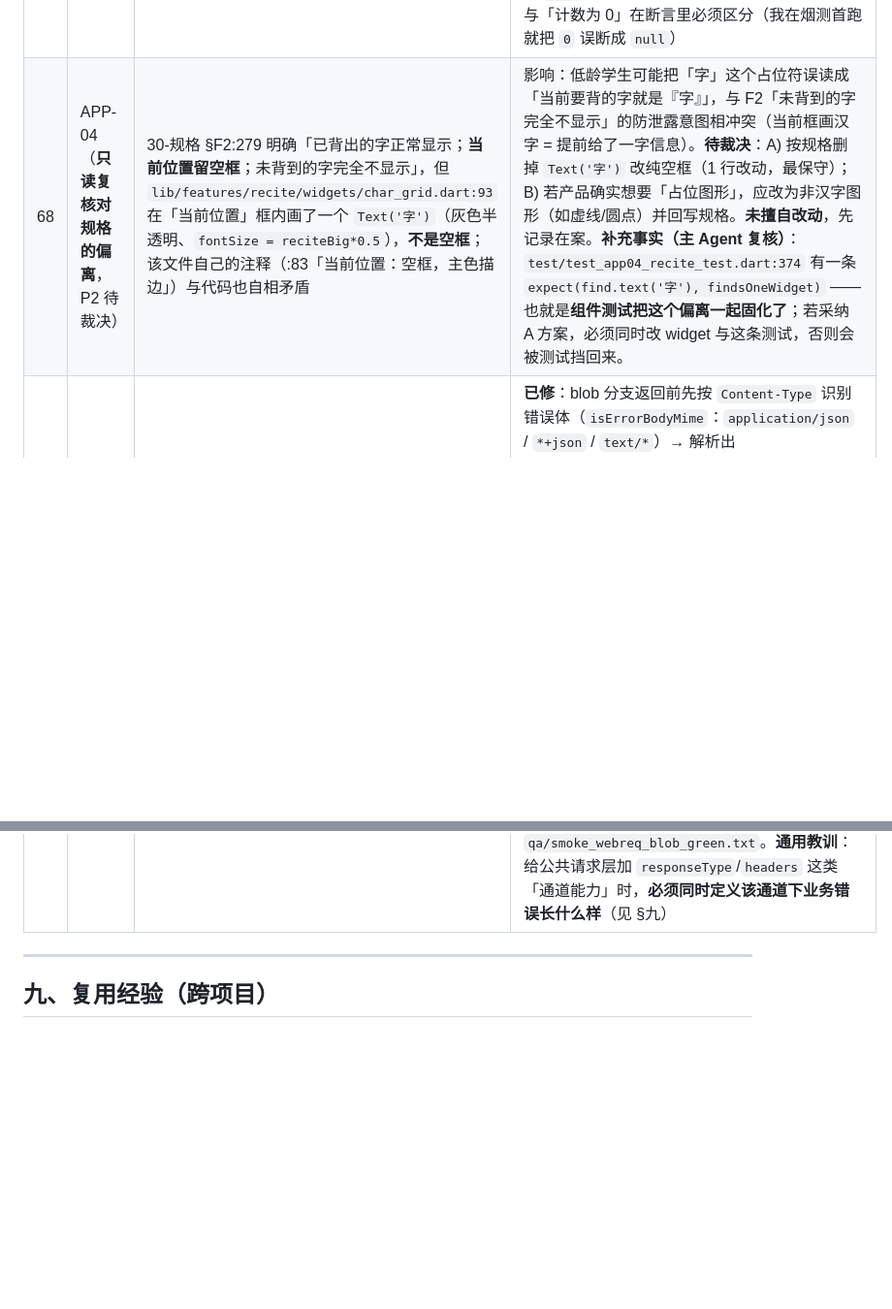
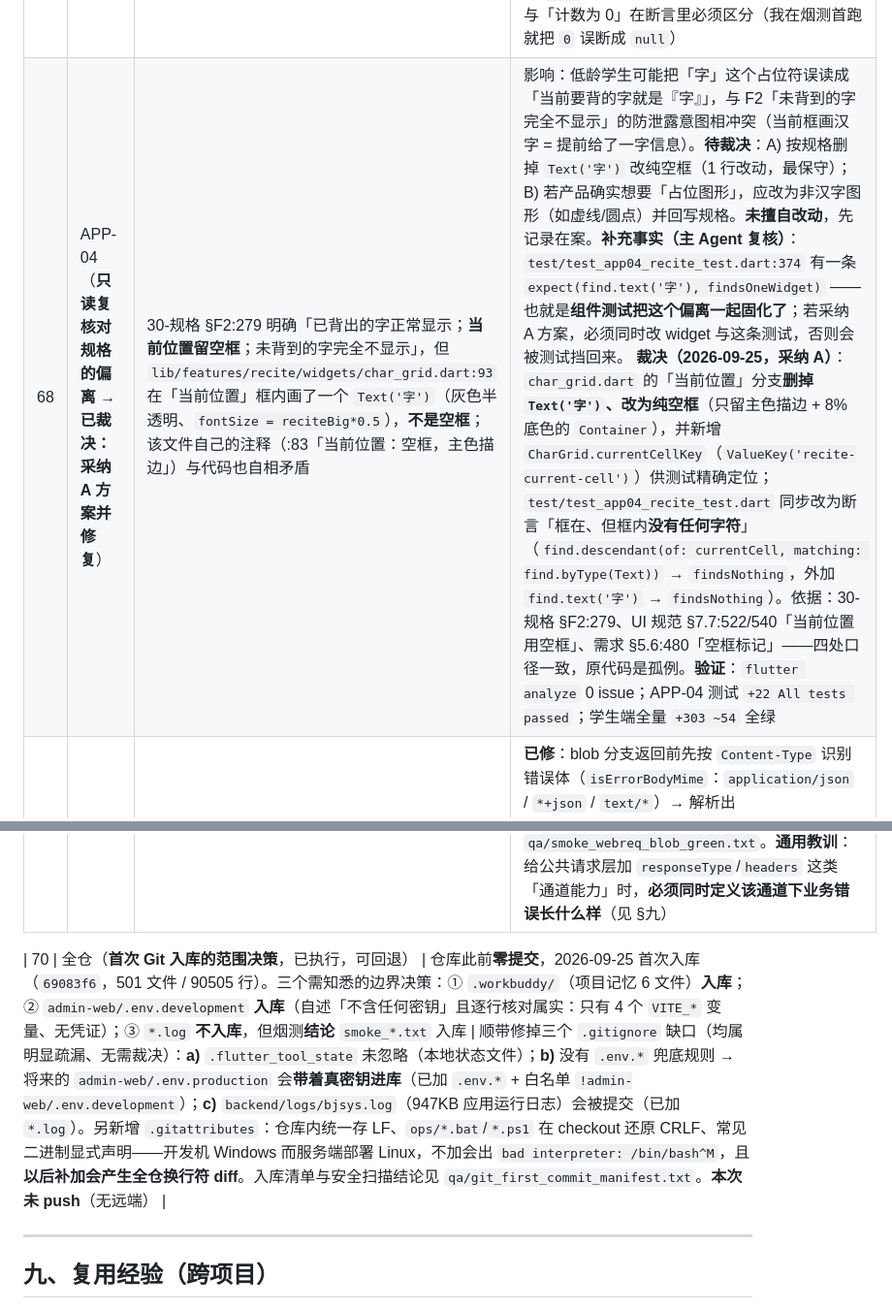
Before and after one commit to yao512954855/zhangyuzhe2, a Markdown page: docs/dev/02-实现约定与复用经验.md, 2 parts joined by grey strips. Shown at 97% size. GitHub-like rendering; blank space fills up the shorter version.

Commit message:
fix(APP-04): #68 当前位置框回退为纯空框（含测试）；docs(dev): 新增 #70 首次入库决策

```diff
--- a/docs/dev/02-实现约定与复用经验.md
+++ b/docs/dev/02-实现约定与复用经验.md
@@ -413,8 +413,10 @@ F18 要求音频不落盘；F19 仲裁又要拿音频做第二判据。折中：
 | 65 | APP-03 | 学生端 `lib/core/net/api_client.dart` 是**跨包受保护的公共文件**（文件归属矩阵归 APP-01），APP-03 的实现在子 Agent 手上被改了 | 改动是给 `RequestOptionsOverride` 加 `headers`（`Map<String,String>?`，**默认 null**）以支持 F15 的 `Idempotency-Key`。改动**追加式**、对既有调用方零影响，且自带真请求测试 `test/test_transport_headers_test.dart`。**在此如实上报**：属跨包改文件，`api_client.dart` 持有方（APP-01）需知悉并复核。与 #62 同性质 —— 「给公共请求层加能力」这类需求迟早还会来，建议把 `headers` / `responseType` 一并正式收进公共契约 |
 | 66 | APP-04（**真机烟测抓到的客户端真实缺陷**） | `/api/recitations/{id}/feed` 响应里 `newly_matched` 的**形状契约未定义**（接口设计 §9.4 只列字段名、没写类型） | 服务端实际下发的是**位置数组**（BE-05 `FeedResult.newly_matched: list[int]`，如 `feed("我与父亲") → [0,1,2,3]`），而 `ReciteRepository.feed()` 原先写 `_toInt(json['newly_matched'])` —— `int.tryParse("[0, 1, 2, 3]")` 静默返回 null → **该字段在真机上恒为 0**。组件测试喂的是假适配器的 `int`，所以永远绿；**只有真机联调能现形**（正是 §九「假适配器不校验响应形状」那条的又一个实例）。已修为「数组取长度、数字原样用」的兼容写法，并新增 `newlyMatchedPositions` 如实承载位置数组；`smoke_app04_live_test.dart` 用 `[0,1,2,3,4]` 钉住作回归护栏 |
 | 67 | APP-04 | `/hint` 与 `/feed` 响应里 `hint_count` 的键集合契约未定义 | 服务端**三档键恒存在**（引擎初始化为 `{"1":0,"2":0,"3":0}`），没用过的档位是 `0` 而**不是缺键**。客户端 `ReciteProgress.hintTotal` 用 `?? 0` 累加，两种形状都安全；但「键缺失」与「计数为 0」在断言里必须区分（我在烟测首跑就把 `0` 误断成 `null`） |
-| 68 | APP-04（**只读复核对规格的偏离**，P2 待裁决） | 30-规格 §F2:279 明确「已背出的字正常显示；**当前位置留空框**；未背到的字完全不显示」，但 `lib/features/recite/widgets/char_grid.dart:93` 在「当前位置」框内画了一个 `Text('字')`（灰色半透明、`fontSize = reciteBig*0.5`），**不是空框**；该文件自己的注释（:83「当前位置：空框，主色描边」）与代码也自相矛盾 | 影响：低龄学生可能把「字」这个占位符误读成「当前要背的字就是『字』」，与 F2「未背到的字完全不显示」的防泄露意图相冲突（当前框画汉字 = 提前给了一字信息）。**待裁决**：A) 按规格删掉 `Text('字')` 改纯空框（1 行改动，最保守）；B) 若产品确实想要「占位图形」，应改为非汉字图形（如虚线/圆点）并回写规格。**未擅自改动**，先记录在案。**补充事实（主 Agent 复核）**：`test/test_app04_recite_test.dart:374` 有一条 `expect(find.text('字'), findsOneWidget)` —— 也就是**组件测试把这个偏离一起固化了**；若采纳 A 方案，必须同时改 widget 与这条测试，否则会被测试挡回来。 |
+| 68 | APP-04（**只读复核对规格的偏离** → **已裁决：采纳 A 方案并修复**） | 30-规格 §F2:279 明确「已背出的字正常显示；**当前位置留空框**；未背到的字完全不显示」，但 `lib/features/recite/widgets/char_grid.dart:93` 在「当前位置」框内画了一个 `Text('字')`（灰色半透明、`fontSize = reciteBig*0.5`），**不是空框**；该文件自己的注释（:83「当前位置：空框，主色描边」）与代码也自相矛盾 | 影响：低龄学生可能把「字」这个占位符误读成「当前要背的字就是『字』」，与 F2「未背到的字完全不显示」的防泄露意图相冲突（当前框画汉字 = 提前给了一字信息）。**待裁决**：A) 按规格删掉 `Text('字')` 改纯空框（1 行改动，最保守）；B) 若产品确实想要「占位图形」，应改为非汉字图形（如虚线/圆点）并回写规格。**未擅自改动**，先记录在案。**补充事实（主 Agent 复核）**：`test/test_app04_recite_test.dart:374` 有一条 `expect(find.text('字'), findsOneWidget)` —— 也就是**组件测试把这个偏离一起固化了**；若采纳 A 方案，必须同时改 widget 与这条测试，否则会被测试挡回来。 **裁决（2026-09-25，采纳 A）**：`char_grid.dart` 的「当前位置」分支**删掉 `Text('字')`、改为纯空框**（只留主色描边 + 8% 底色的 `Container`），并新增 `CharGrid.currentCellKey`（`ValueKey('recite-current-cell')`）供测试精确定位；`test/test_app04_recite_test.dart` 同步改为断言「框在、但框内**没有任何字符**」（`find.descendant(of: currentCell, matching: find.byType(Text))` → `findsNothing`，外加 `find.text('字')` → `findsNothing`）。依据：30-规格 §F2:279、UI 规范 §7.7:522/540「当前位置用空框」、需求 §5.6:480「空框标记」——四处口径一致，原代码是孤例。**验证**：`flutter analyze` 0 issue；APP-04 测试 `+22 All tests passed`；学生端全量 `+303 ~54` 全绿 |
 | 69 | WEB-02（**跨包复核抓到的静默缺陷**，已修） | `admin-web/src/api/client.ts`（受保护，归 WEB-01）的 blob 分支是 `return response.data as T` —— 它把「**HTTP 200 + 非零 code**」的 JSON 错误体**当成合法文件返回**。契约 §5.1 规定业务失败一律 200 + 非零 code；axios 在 `responseType:'blob'` 下会把这段 JSON **包成 Blob**，于是调用方 `URL.createObjectURL(blob)` 照常触发下载：**用户拿到一个内容是 `{"code":10001,...}` 的 `.xlsx`**（大小 162 字节），而且本层统一错误提示**一次都不弹**（没有任何东西抛错，`catch` 根本不进）。影响面 = 全部 7 处下载（导入模板 / 错误报告 / 账号密码对照表 / 统计导出）在任何业务失败时的表现 | **已修**：blob 分支返回前先按 `Content-Type` 识别错误体（`isErrorBodyMime`：`application/json` / `*+json` / `text/*`）→ 解析出 `code/message/trace_id` 抛 `BizError`，回到统一错误链路（含中文提示、10002 清 token）。**为什么不会误伤正常下载**：全仓**所有下载端点都是 xlsx**（统一走 `core/excel.py::xlsx_response_headers`，逐个端点核对过，无 csv/纯文本下载）。**证据**：新增真浏览器回归 `admin-web/scripts/smoke_webreq_blob_error.mjs`（真 Edge CDP + 真 vite + 真后端，页面内 `import('/admin/src/api/client.ts')` 拿**同一份模块单例**）——修前 C2 **红**（如实打回 `ctor=Blob, type=application/json, size=162, head={"code":10001,...}`），修后 **5/5 绿**（含 2 条正例断言真 xlsx 的 `PK\x03\x04` 魔数）。见证 `qa/smoke_webreq_blob_red.txt` / `qa/smoke_webreq_blob_green.txt`。**通用教训**：给公共请求层加 `responseType`/`headers` 这类「通道能力」时，**必须同时定义该通道下业务错误长什么样**（见 §九） |
+
+| 70 | 全仓（**首次 Git 入库的范围决策**，已执行，可回退） | 仓库此前**零提交**，2026-09-25 首次入库（`69083f6`，501 文件 / 90505 行）。三个需知悉的边界决策：① `.workbuddy/`（项目记忆 6 文件）**入库**；② `admin-web/.env.development` **入库**（自述「不含任何密钥」且逐行核对属实：只有 4 个 `VITE_*` 变量、无凭证）；③ `*.log` **不入库**，但烟测**结论** `smoke_*.txt` 入库 | 顺带修掉三个 `.gitignore` 缺口（均属明显疏漏、无需裁决）：**a)** `.flutter_tool_state` 未忽略（本地状态文件）；**b)** 没有 `.env.*` 兜底规则 → 将来的 `admin-web/.env.production` 会**带着真密钥进库**（已加 `.env.*` + 白名单 `!admin-web/.env.development`）；**c)** `backend/logs/bjsys.log`（947KB 应用运行日志）会被提交（已加 `*.log`）。另新增 `.gitattributes`：仓库内统一存 LF、`ops/*.bat`/`*.ps1` 在 checkout 还原 CRLF、常见二进制显式声明——开发机 Windows 而服务端部署 Linux，不加会出 `bad interpreter: /bin/bash^M`，且**以后补加会产生全仓换行符 diff**。入库清单与安全扫描结论见 `qa/git_first_commit_manifest.txt`。**本次未 push**（无远端） |
 
 ---
 
```
